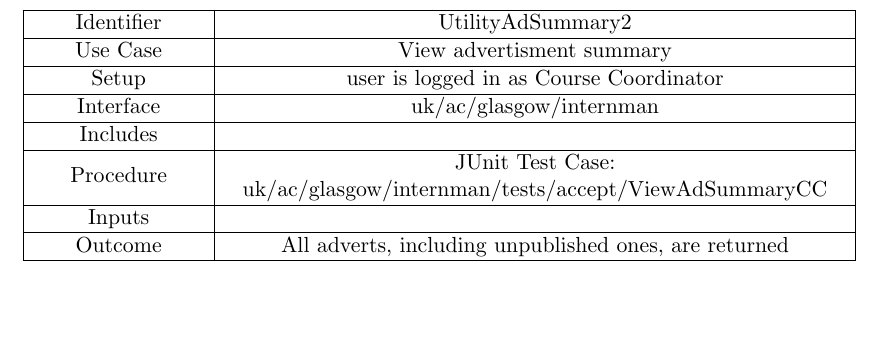
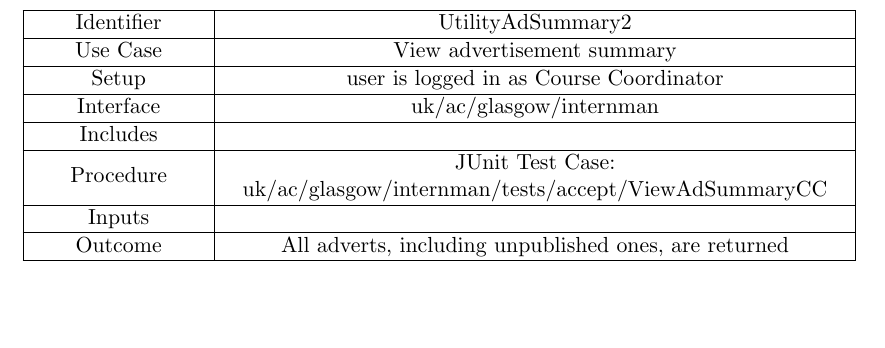
Before and after one commit to TeamW/Deliverable-6, a LaTeX document (d6.tex, which reads testCases.tex): part of page 22 of 24, cut so that both start at the same text. Compiled offline with pdfLaTeX.

Commit message:
Typo fixes

```diff
--- a/testCases.tex
+++ b/testCases.tex
@@ -116,7 +116,7 @@ Outcome & Information about all students enrolled on the SESP course in the curr
 \hline
 Identifier & UtilityAdSummary1\\
 \hline
-Use Case & View advertisment summary\\
+Use Case & View advertisement summary\\
 \hline
 Setup & user is logged in as Employer\\
 \hline
@@ -138,7 +138,7 @@ Outcome & Adverts belonging to TestCompany are returned\\
 \hline
 Identifier & UtilityAdSummary2\\
 \hline
-Use Case & View advertisment summary\\
+Use Case & View advertisement summary\\
 \hline
 Setup & user is logged in as Course Coordinator\\
 \hline
```
